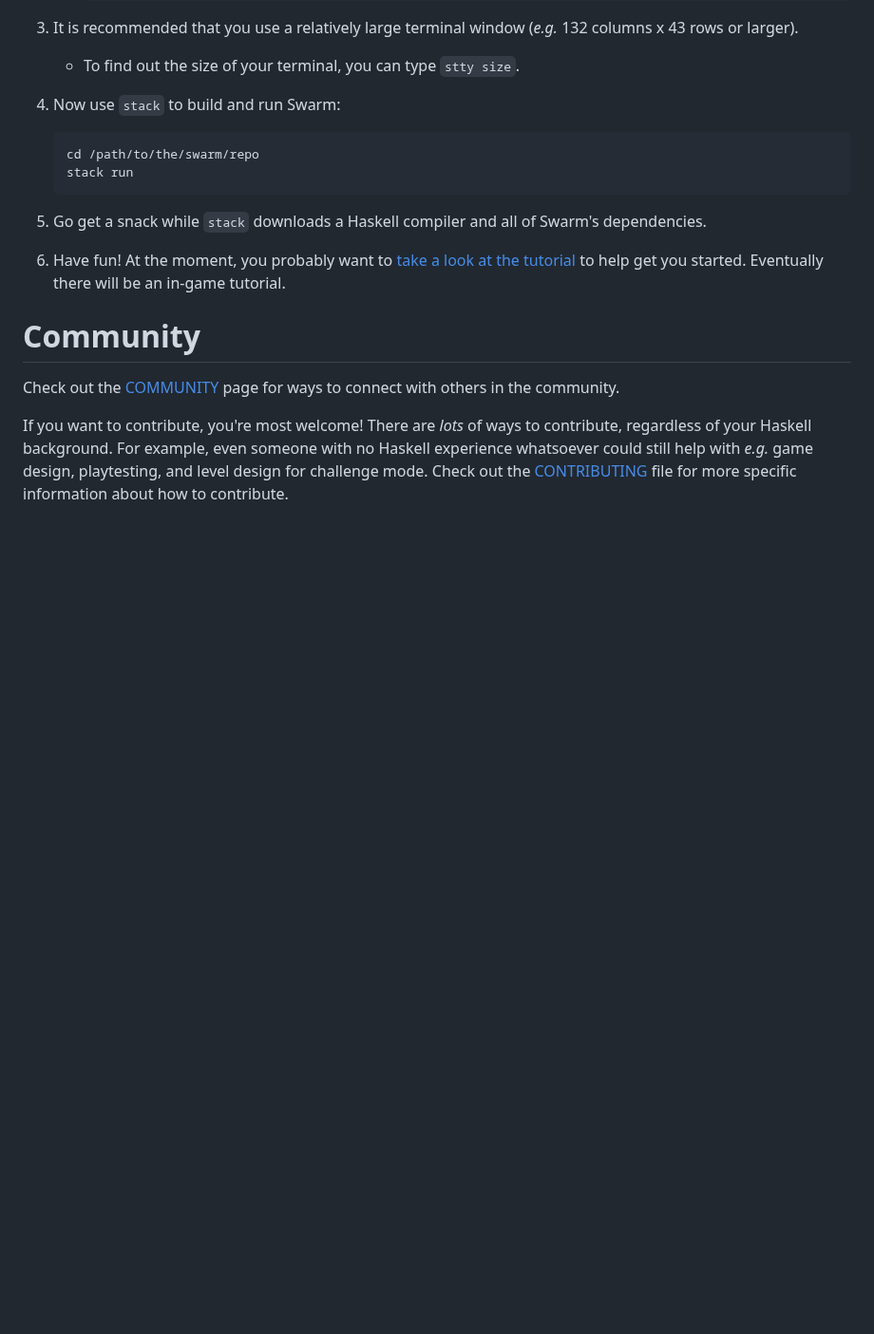
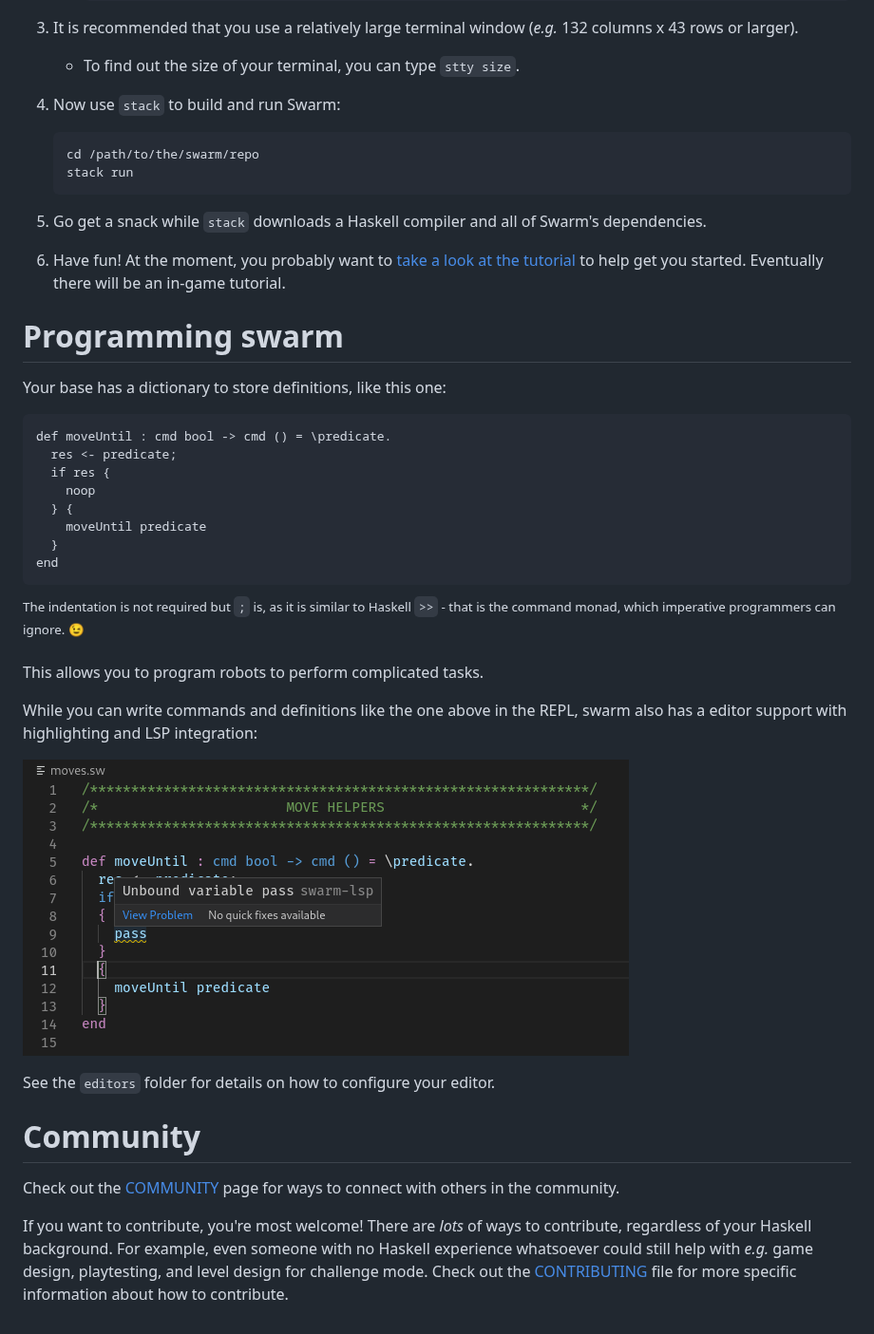
Before and after one commit to swarm-game/swarm, a Markdown page: README.md, the part around the change. Shown at 95% size. Rendered like a GitHub page; pictures changed too: images/editor.png (added); blank space fills up the shorter version.

Commit message:
Update README and TUTORIAL

````diff
--- a/README.md
+++ b/README.md
@@ -79,6 +79,38 @@ The recommended way to install Swarm at the moment is as follows:
    tutorial](TUTORIAL.md) to help get you started.  Eventually there
    will be an in-game tutorial.
 
+
+Programming swarm
+=================
+
+Your base has a dictionary to store definitions, like this one:
+
+```
+def moveUntil : cmd bool -> cmd () = \predicate.
+  res <- predicate;
+  if res {
+    noop
+  } {
+    moveUntil predicate
+  }
+end
+```
+
+<sup>The indentation is not required but `;` is, as it is similar
+to Haskell `>>` - that is the command monad, which imperative
+programmers can ignore. :wink:
+</sup>
+
+This allows you to program robots to perform complicated tasks.
+
+While you can write commands and definitions like the one above
+in the REPL, swarm also has a editor support with highlighting
+and LSP integration:
+
+![Editor with problem popup](images/editor.png)
+
+See the `editors` folder for details on how to configure your editor.
+
 Community
 =========
 
````
Also changed, not shown: 1 other file.
